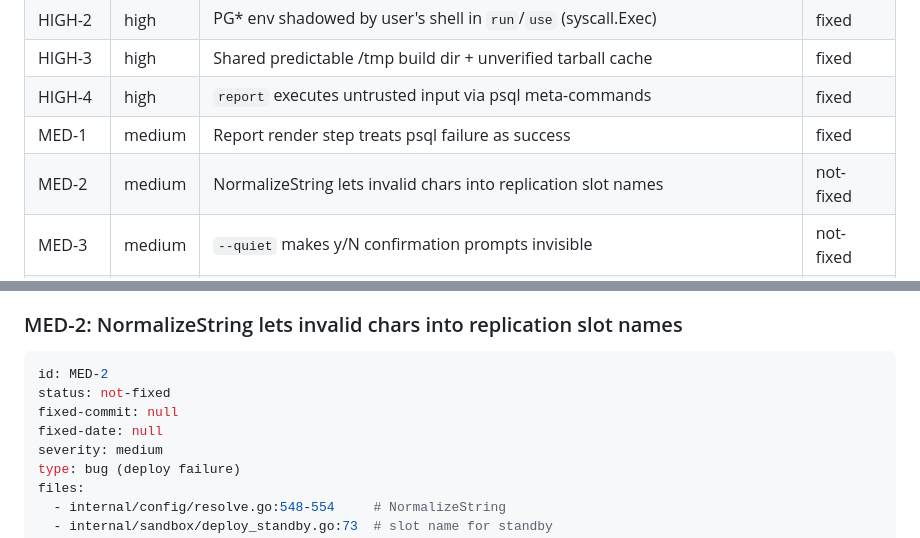
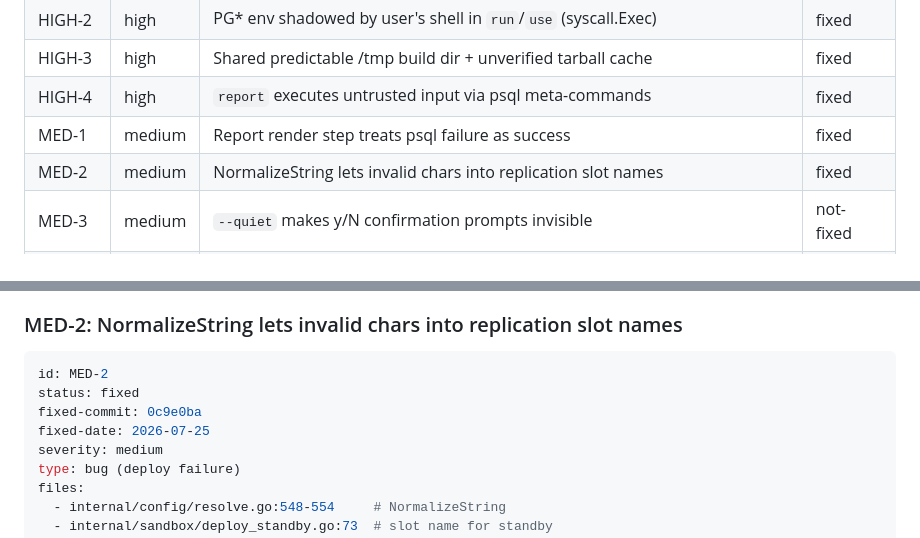
Before and after one commit to guriandoro/postgresql_sandbox, a Markdown page: code_review.md, 2 parts joined by grey strips. Rendered like a GitHub page.

Commit message:
code_review: mark MED-2 fixed

````diff
--- a/code_review.md
+++ b/code_review.md
@@ -36,7 +36,7 @@ re-verified — re-confirm the failure mode before fixing.
 | HIGH-3 | high   | Shared predictable /tmp build dir + unverified tarball cache   | fixed |
 | HIGH-4 | high   | `report` executes untrusted input via psql meta-commands       | fixed |
 | MED-1  | medium | Report render step treats psql failure as success              | fixed     |
-| MED-2  | medium | NormalizeString lets invalid chars into replication slot names | not-fixed |
+| MED-2  | medium | NormalizeString lets invalid chars into replication slot names | fixed     |
 | MED-3  | medium | `--quiet` makes y/N confirmation prompts invisible             | not-fixed |
 | MED-4  | medium | `config migrate -s` bypasses resolveSandboxArg; relative path corrupts Name | not-fixed |
 | MED-5  | medium | cleanup-install-versions can delete an in-use install (3 ways) | not-fixed |
@@ -424,9 +424,9 @@ message for the exit-nonzero/nil-err case contains no `%!w`.
 
 ```yaml
 id: MED-2
-status: not-fixed
-fixed-commit: null
-fixed-date: null
+status: fixed
+fixed-commit: 0c9e0ba
+fixed-date: 2026-07-25
 severity: medium
 type: bug (deploy failure)
 files:
````
